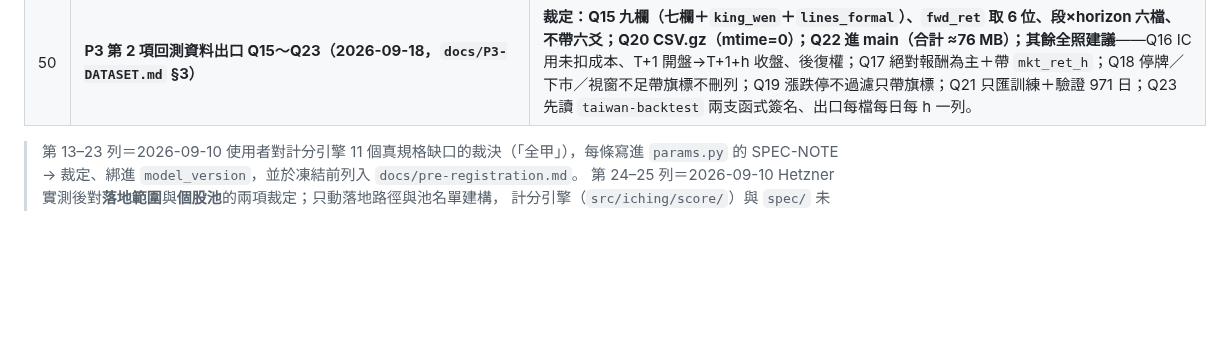
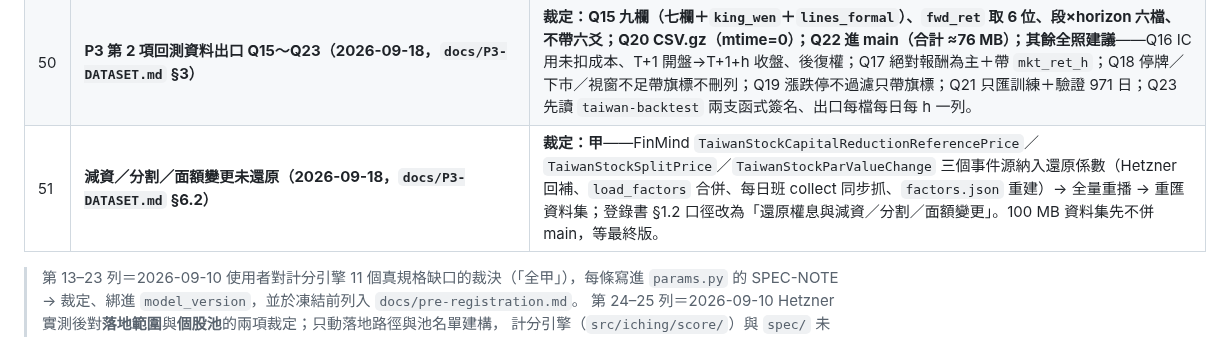
Before and after one commit to shihpc/taiwan-stock-iching, a Markdown page: docs/P2-KICKOFF.md, the part around the change. Rendered like a GitHub page; blank space fills up the shorter version.

```diff
--- a/docs/P2-KICKOFF.md
+++ b/docs/P2-KICKOFF.md
@@ -114,6 +114,7 @@ P2 視為完成，須全部成立：
 | 48 | **P3 kickoff Q1～Q8（2026-09-16，`docs/P3-KICKOFF.md` §5）** | **裁定：全照建議**——Q1 不等 #7、只等首週核對；Q2 PIT 化＋重播先於校準；Q3 Hetzner 跑統計為主、匯最小集合供複算；Q4 滑價 0.2% 基準、敏感度含 0.1%；Q5 還原價＋抽 30 檔核 290 檔無配息；Q6 付費 AI 不開、先用符合條款規則映射；Q7 Python 3.12 進登錄書；Q8 VIX 缺六年只揭露。**P3 第一項工作＝Q2 的 PIT 化（先寫驗收條件）。** |
 | 49 | **P3 第 1 項 PIT 池 Q9～Q14（2026-09-16，`docs/P3-PIT-POOL.md` §5）** | **裁定：全照建議**——Q9 池語意進 `params_sha`（`pool_semantics`）、不動 `model_version`；Q10 成員口徑 `is_traded_row`；Q11 轉換日＝殘留舊列 `date`+1、誤差揭露、2020 前不重建；Q12 興櫃時期不在池；Q13 第三次重算覆蓋預先授權；Q14 Hetzner 一句話貼一次（scan＋replay 約 13 h）。 |
 | 50 | **P3 第 2 項回測資料出口 Q15～Q23（2026-09-18，`docs/P3-DATASET.md` §3）** | **裁定：Q15 九欄（七欄＋`king_wen`＋`lines_formal`）、`fwd_ret` 取 6 位、段×horizon 六檔、不帶六爻；Q20 CSV.gz（mtime=0）；Q22 進 main（合計 ≈76 MB）；其餘全照建議**——Q16 IC 用未扣成本、T+1 開盤→T+1+h 收盤、後復權；Q17 絕對報酬為主＋帶 `mkt_ret_h`；Q18 停牌／下市／視窗不足帶旗標不刪列；Q19 漲跌停不過濾只帶旗標；Q21 只匯訓練＋驗證 971 日；Q23 先讀 `taiwan-backtest` 兩支函式簽名、出口每檔每日每 h 一列。 |
+| 51 | **減資／分割／面額變更未還原（2026-09-18，`docs/P3-DATASET.md` §6.2）** | **裁定：甲**——FinMind `TaiwanStockCapitalReductionReferencePrice`／`TaiwanStockSplitPrice`／`TaiwanStockParValueChange` 三個事件源納入還原係數（Hetzner 回補、`load_factors` 合併、每日班 collect 同步抓、`factors.json` 重建）→ 全量重播 → 重匯資料集；登錄書 §1.2 口徑改為「還原權息與減資／分割／面額變更」。100 MB 資料集先不併 main，等最終版。 |
 
 > 第 13–23 列＝2026-09-10 使用者對計分引擎 11 個真規格缺口的裁決（「全甲」），每條寫進 `params.py` 的
 > SPEC-NOTE → 裁定、綁進 `model_version`，並於凍結前列入 `docs/pre-registration.md`。
```
Also changed, not shown: docs/P3-DATASET.md (+11 -0 lines).
